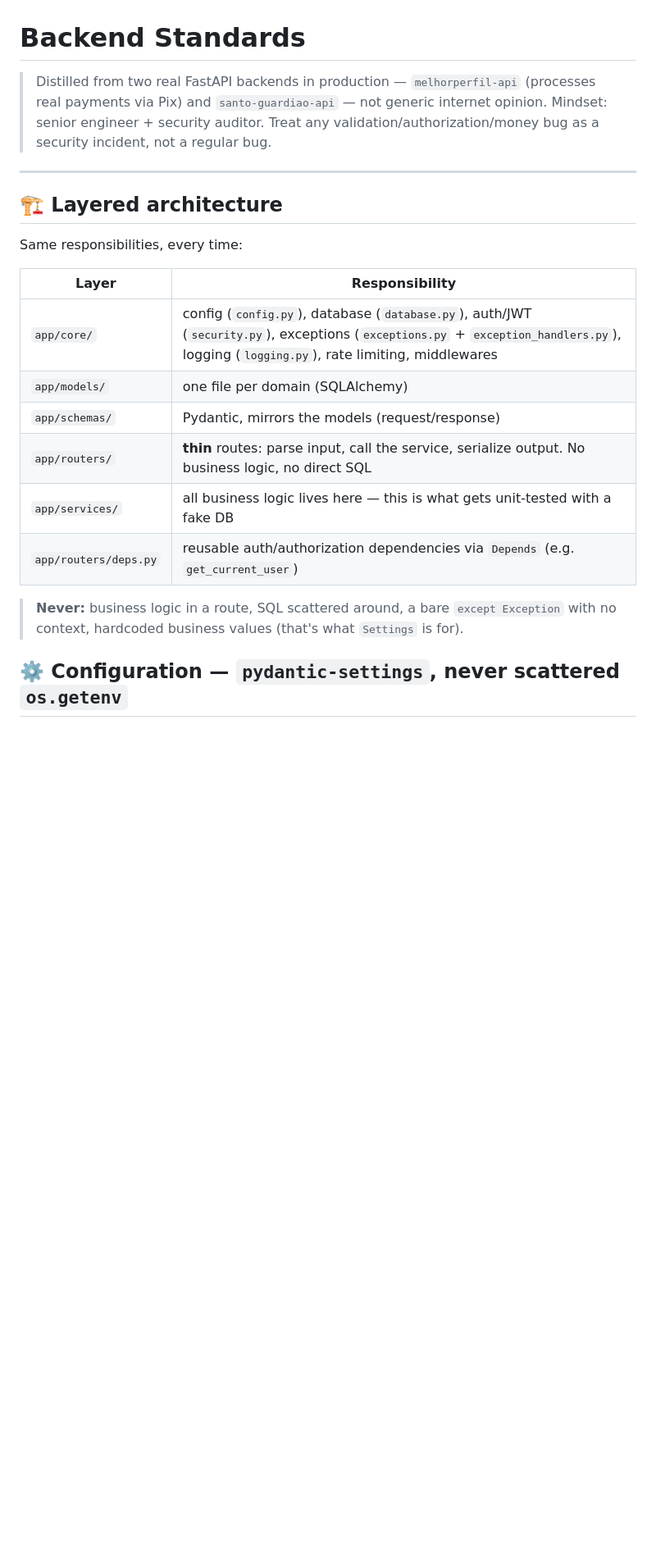
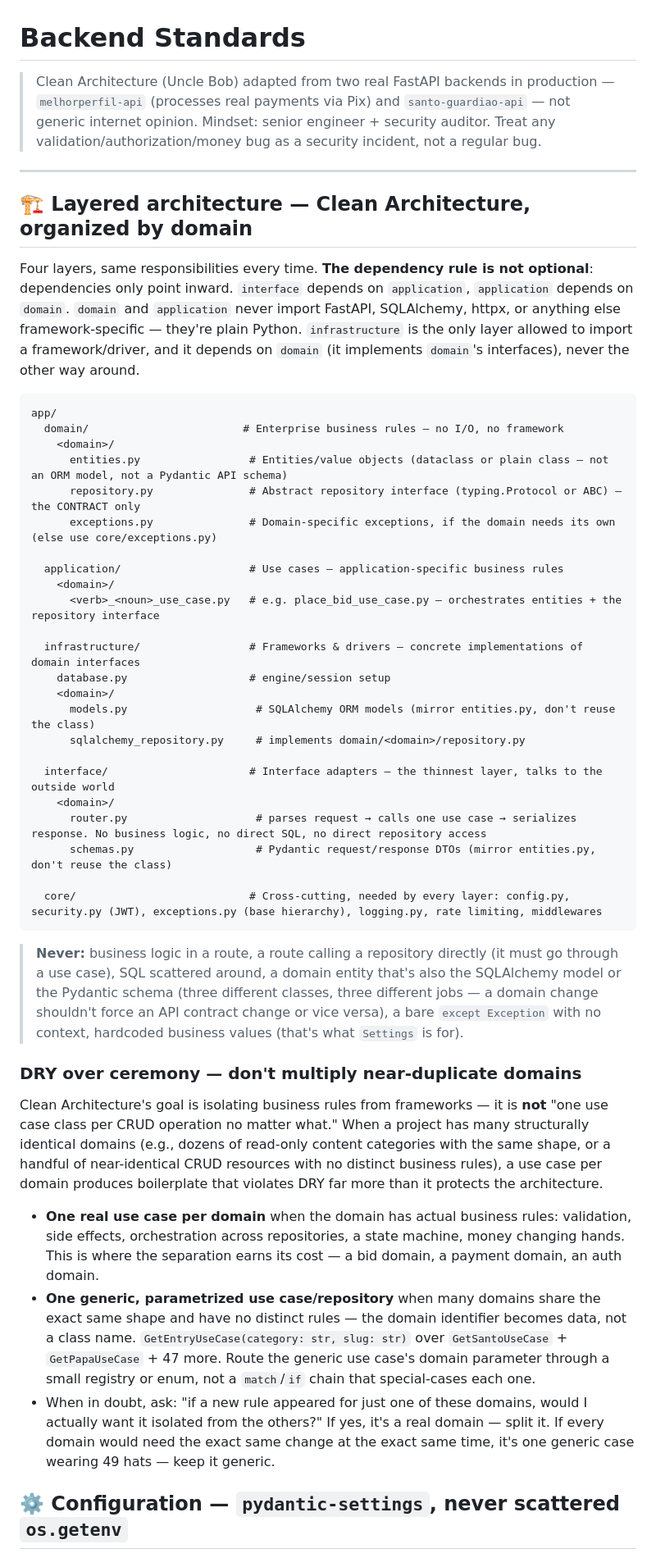
Before and after one commit to VictorOliveiraPy/dev-agent, a Markdown page: standards/backend.md, the part around one of its changes. Shown at 82% size. Rendered like a GitHub page; blank space fills up the shorter version.

````diff
--- a/standards/backend.md
+++ b/standards/backend.md
@@ -1,28 +1,80 @@
 # Backend Standards
 
-> Distilled from two real FastAPI backends in production — `melhorperfil-api`
-> (processes real payments via Pix) and `santo-guardiao-api` — not generic
-> internet opinion. Mindset: senior engineer + security auditor. Treat any
-> validation/authorization/money bug as a security incident, not a regular bug.
+> Clean Architecture (Uncle Bob) adapted from two real FastAPI backends in
+> production — `melhorperfil-api` (processes real payments via Pix) and
+> `santo-guardiao-api` — not generic internet opinion. Mindset: senior
+> engineer + security auditor. Treat any validation/authorization/money bug
+> as a security incident, not a regular bug.
 
 ---
 
-## 🏗️ Layered architecture
+## 🏗️ Layered architecture — Clean Architecture, organized by domain
 
-Same responsibilities, every time:
+Four layers, same responsibilities every time. **The dependency rule is not
+optional**: dependencies only point inward. `interface` depends on
+`application`, `application` depends on `domain`. `domain` and
+`application` never import FastAPI, SQLAlchemy, httpx, or anything else
+framework-specific — they're plain Python. `infrastructure` is the only
+layer allowed to import a framework/driver, and it depends on `domain`
+(it implements `domain`'s interfaces), never the other way around.
 
-| Layer | Responsibility |
-|---|---|
-| `app/core/` | config (`config.py`), database (`database.py`), auth/JWT (`security.py`), exceptions (`exceptions.py` + `exception_handlers.py`), logging (`logging.py`), rate limiting, middlewares |
-| `app/models/` | one file per domain (SQLAlchemy) |
-| `app/schemas/` | Pydantic, mirrors the models (request/response) |
-| `app/routers/` | **thin** routes: parse input, call the service, serialize output. No business logic, no direct SQL |
-| `app/services/` | all business logic lives here — this is what gets unit-tested with a fake DB |
-| `app/routers/deps.py` | reusable auth/authorization dependencies via `Depends` (e.g. `get_current_user`) |
+```text
+app/
+  domain/                        # Enterprise business rules — no I/O, no framework
+    <domain>/
+      entities.py                 # Entities/value objects (dataclass or plain class — not an ORM model, not a Pydantic API schema)
+      repository.py               # Abstract repository interface (typing.Protocol or ABC) — the CONTRACT only
+      exceptions.py               # Domain-specific exceptions, if the domain needs its own (else use core/exceptions.py)
 
-> **Never:** business logic in a route, SQL scattered around, a bare
-> `except Exception` with no context, hardcoded business values (that's what
-> `Settings` is for).
+  application/                    # Use cases — application-specific business rules
+    <domain>/
+      <verb>_<noun>_use_case.py   # e.g. place_bid_use_case.py — orchestrates entities + the repository interface
+
+  infrastructure/                 # Frameworks & drivers — concrete implementations of domain interfaces
+    database.py                   # engine/session setup
+    <domain>/
+      models.py                    # SQLAlchemy ORM models (mirror entities.py, don't reuse the class)
+      sqlalchemy_repository.py     # implements domain/<domain>/repository.py
+
+  interface/                      # Interface adapters — the thinnest layer, talks to the outside world
+    <domain>/
+      router.py                    # parses request → calls one use case → serializes response. No business logic, no direct SQL, no direct repository access
+      schemas.py                   # Pydantic request/response DTOs (mirror entities.py, don't reuse the class)
+
+  core/                           # Cross-cutting, needed by every layer: config.py, security.py (JWT), exceptions.py (base hierarchy), logging.py, rate limiting, middlewares
+```
+
+> **Never:** business logic in a route, a route calling a repository
+> directly (it must go through a use case), SQL scattered around, a domain
+> entity that's also the SQLAlchemy model or the Pydantic schema (three
+> different classes, three different jobs — a domain change shouldn't force
+> an API contract change or vice versa), a bare `except Exception` with no
+> context, hardcoded business values (that's what `Settings` is for).
+
+### DRY over ceremony — don't multiply near-duplicate domains
+
+Clean Architecture's goal is isolating business rules from frameworks — it
+is **not** "one use case class per CRUD operation no matter what." When a
+project has many structurally identical domains (e.g., dozens of read-only
+content categories with the same shape, or a handful of near-identical CRUD
+resources with no distinct business rules), a use case per domain produces
+boilerplate that violates DRY far more than it protects the architecture.
+
+- **One real use case per domain** when the domain has actual business
+  rules: validation, side effects, orchestration across repositories, a
+  state machine, money changing hands. This is where the separation earns
+  its cost — a bid domain, a payment domain, an auth domain.
+- **One generic, parametrized use case/repository** when many domains
+  share the exact same shape and have no distinct rules — the domain
+  identifier becomes data, not a class name. `GetEntryUseCase(category:
+  str, slug: str)` over `GetSantoUseCase` + `GetPapaUseCase` + 47 more.
+  Route the generic use case's domain parameter through a small registry
+  or enum, not a `match`/`if` chain that special-cases each one.
+- When in doubt, ask: "if a new rule appeared for just one of these
+  domains, would I actually want it isolated from the others?" If yes,
+  it's a real domain — split it. If every domain would need the exact same
+  change at the exact same time, it's one generic case wearing 49 hats —
+  keep it generic.
 
 ## ⚙️ Configuration — `pydantic-settings`, never scattered `os.getenv`
 
````
Also changed, not shown: other parts of standards/backend.md (+39 -20 lines), ARCHITECTURE.md (+15 -0 lines).
